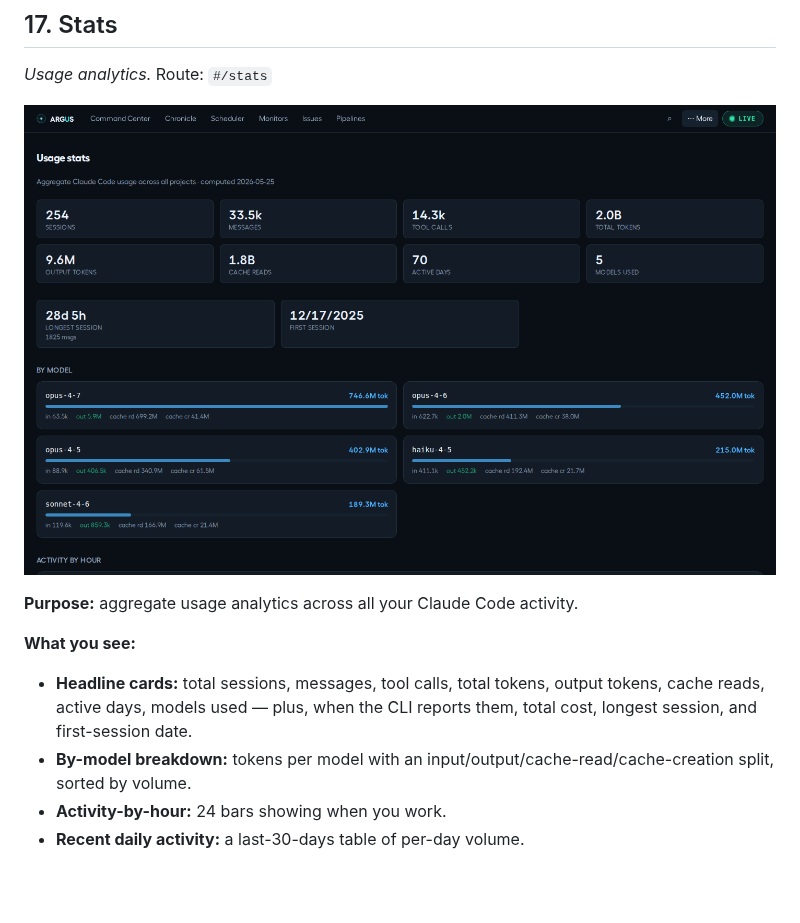
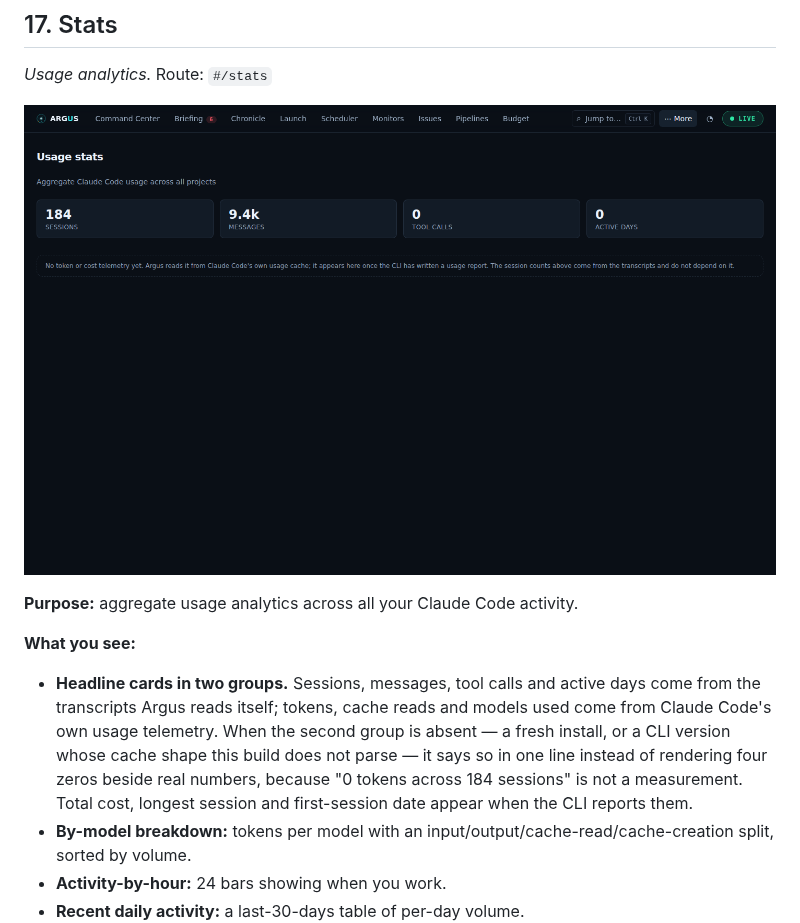
Before and after one commit to Jobaben/Argus, a Markdown page: docs/USER-GUIDE.md, the part around the change. GitHub-like rendering; pictures changed too: docs/screenshots/stats.png; blank space fills up the shorter version.

```diff
--- a/docs/USER-GUIDE.md
+++ b/docs/USER-GUIDE.md
@@ -835,9 +835,13 @@ _Usage analytics._ Route: `#/stats`
 
 **What you see:**
 
-- **Headline cards:** total sessions, messages, tool calls, total tokens,
-  output tokens, cache reads, active days, models used — plus, when the CLI
-  reports them, total cost, longest session, and first-session date.
+- **Headline cards in two groups.** Sessions, messages, tool calls and active
+  days come from the transcripts Argus reads itself; tokens, cache reads and
+  models used come from Claude Code's own usage telemetry. When the second group
+  is absent — a fresh install, or a CLI version whose cache shape this build does
+  not parse — it says so in one line instead of rendering four zeros beside real
+  numbers, because "0 tokens across 184 sessions" is not a measurement. Total
+  cost, longest session and first-session date appear when the CLI reports them.
 - **By-model breakdown:** tokens per model with an
   input/output/cache-read/cache-creation split, sorted by volume.
 - **Activity-by-hour:** 24 bars showing when you work.
```
Also changed, not shown: CHANGELOG.md (+15 -0 lines), docs/SCORECARD.md (+3 -0 lines), 8 other files.
